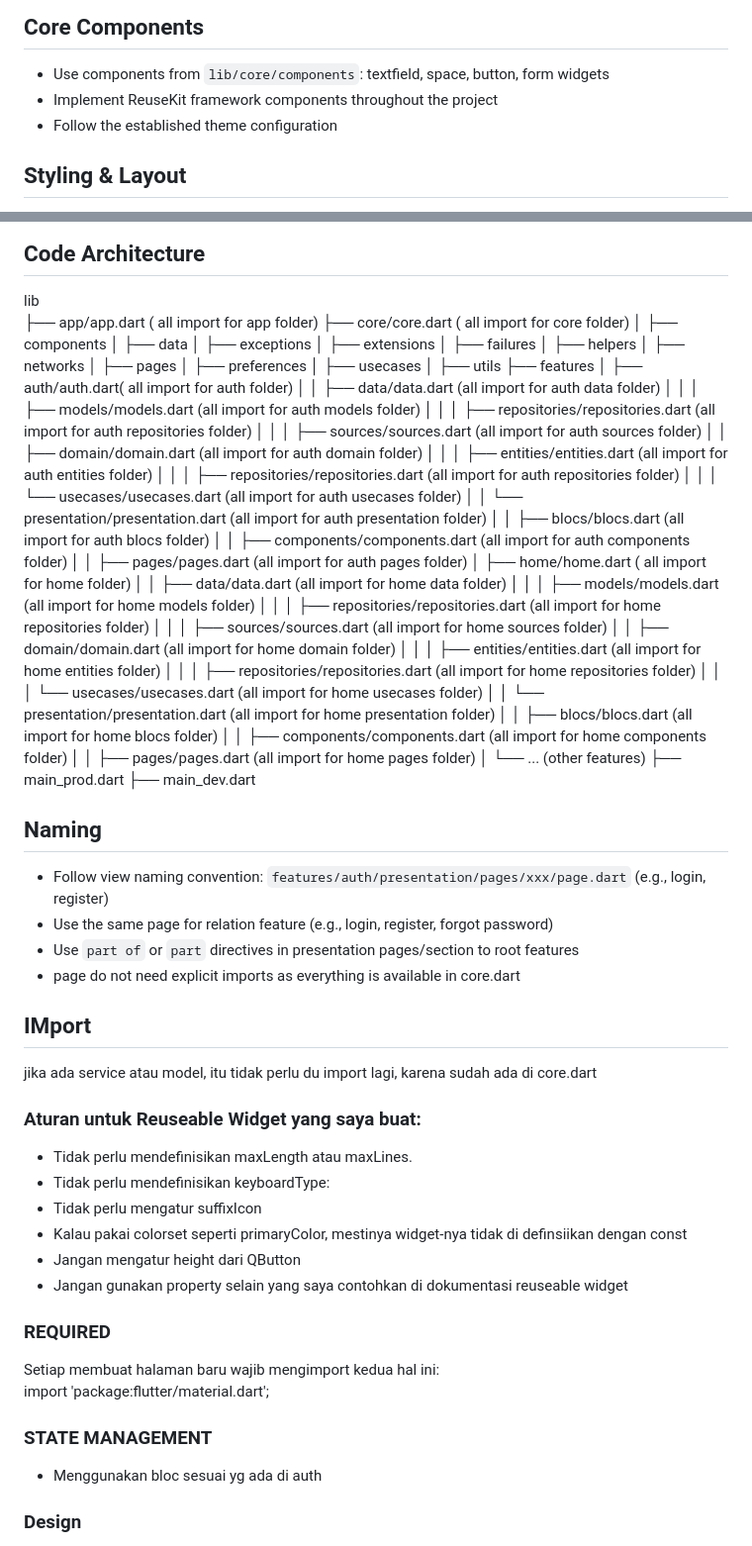
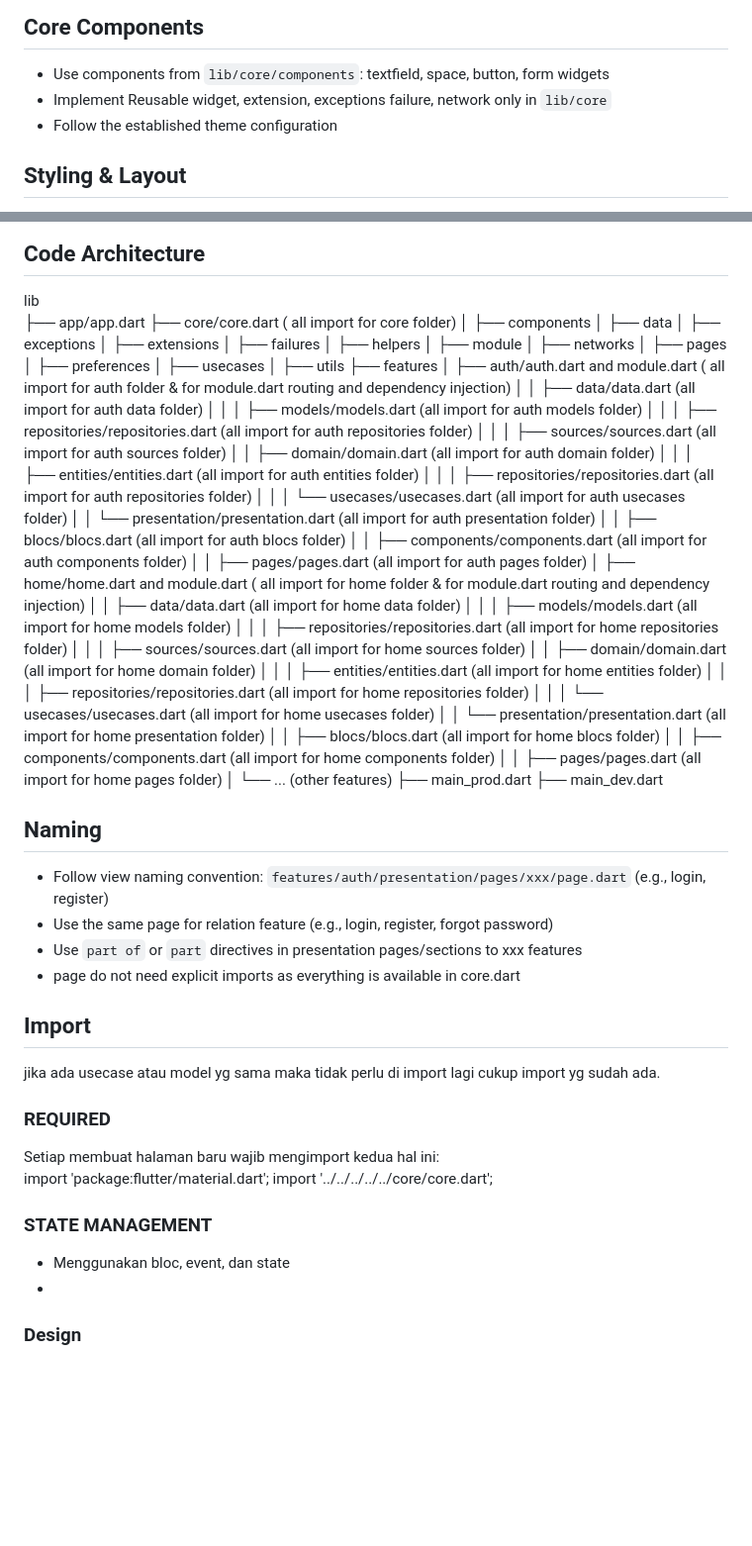
Before and after one commit to abdrrahmenz/flutter_boilerplate, a Markdown page: .github/copilot-instructions.md, 2 parts joined by grey strips. Shown: that part at 99% size. Drawn GitHub-style; blank space fills up the shorter version.

Commit message:
update instructor copilot

```diff
--- a/.github/copilot-instructions.md
+++ b/.github/copilot-instructions.md
@@ -15,7 +15,7 @@ lib/core/components/ in /atom, /molecule, /organism
 
 ## Core Components
 - Use components from `lib/core/components`: textfield, space, button, form widgets
-- Implement ReuseKit framework components throughout the project
+- Implement Reusable widget, extension, exceptions failure, network only in `lib/core`
 - Follow the established theme configuration
 
 <!-- ## Form Handling
@@ -40,7 +40,7 @@ lib/core/components/ in /atom, /molecule, /organism
 
 ## Code Architecture
 lib
-├── app/app.dart ( all import for app folder)
+├── app/app.dart
 ├── core/core.dart ( all import for core folder)
 │   ├── components
 │   ├── data
@@ -48,13 +48,14 @@ lib
 │   ├── extensions
 │   ├── failures
 │   ├── helpers
+│   ├── module
 │   ├── networks
 │   ├── pages
 │   ├── preferences
 │   ├── usecases
 │   ├── utils
 ├── features
-│   ├── auth/auth.dart( all import for auth folder)
+│   ├── auth/auth.dart and module.dart ( all import for auth folder  & for module.dart routing and dependency injection)
 │   │   ├── data/data.dart (all import for auth data folder)
 │   │   │   ├── models/models.dart (all import for auth models folder)
 │   │   │   ├── repositories/repositories.dart (all import for auth repositories folder)
@@ -67,7 +68,7 @@ lib
 │   │       ├── blocs/blocs.dart (all import for auth blocs folder)
 │   │       ├── components/components.dart (all import for auth components folder)
 │   │       ├── pages/pages.dart (all import for auth pages folder)
-│   ├── home/home.dart  ( all import for home folder)
+│   ├── home/home.dart and module.dart ( all import for home folder & for module.dart routing and dependency injection)
 │   │   ├── data/data.dart (all import for home data folder)
 │   │   │   ├── models/models.dart (all import for home models folder)
 │   │   │   ├── repositories/repositories.dart (all import for home repositories folder)
@@ -87,12 +88,11 @@ lib
 ## Naming
 - Follow view naming convention: `features/auth/presentation/pages/xxx/page.dart` (e.g., login, register)
 - Use the same page for relation feature (e.g., login, register, forgot password)
-- Use `part of` or `part` directives in presentation pages/section to root features
+- Use `part of` or `part` directives in presentation pages/sections to xxx features
 - page do not need explicit imports as everything is available in core.dart
 
-## IMport
-jika ada service atau model, itu tidak perlu du import lagi,
-karena sudah ada di core.dart
+## Import
+jika ada usecase atau model yg sama maka tidak perlu di import lagi cukup import yg sudah ada.
 
 <!-- ## Validation
 validation menggunakan class Valdiator, dan di impplementasikan dengan formKey,
@@ -120,21 +120,23 @@ Q...(
 onChanged, tidak boleh di null kan. -->
 
 
-### Aturan untuk Reuseable Widget yang saya buat:
+<!-- ### Aturan untuk Reuseable Widget:
 * Tidak perlu mendefinisikan maxLength atau maxLines.
 * Tidak perlu mendefinisikan keyboardType:
 * Tidak perlu mengatur suffixIcon
 * Kalau pakai colorset seperti primaryColor, mestinya widget-nya tidak di definsiikan dengan const
 * Jangan mengatur height dari QButton
-* Jangan gunakan property selain yang saya contohkan di dokumentasi reuseable widget
+* Jangan gunakan property selain yang saya contohkan di dokumentasi reuseable widget -->
 
 
 ### REQUIRED
 Setiap membuat halaman baru wajib mengimport kedua hal ini:
 import 'package:flutter/material.dart';
+import '../../../../../core/core.dart';
 
 ### STATE MANAGEMENT
-* Menggunakan bloc sesuai yg ada di auth
+* Menggunakan bloc, event, dan state
+*
 
 ### Design
 - By default ketika saya membuat halaman itu diperuntukkan untuk mobile, kecuali saya meminta versi tablet atau desktop-nya
```
